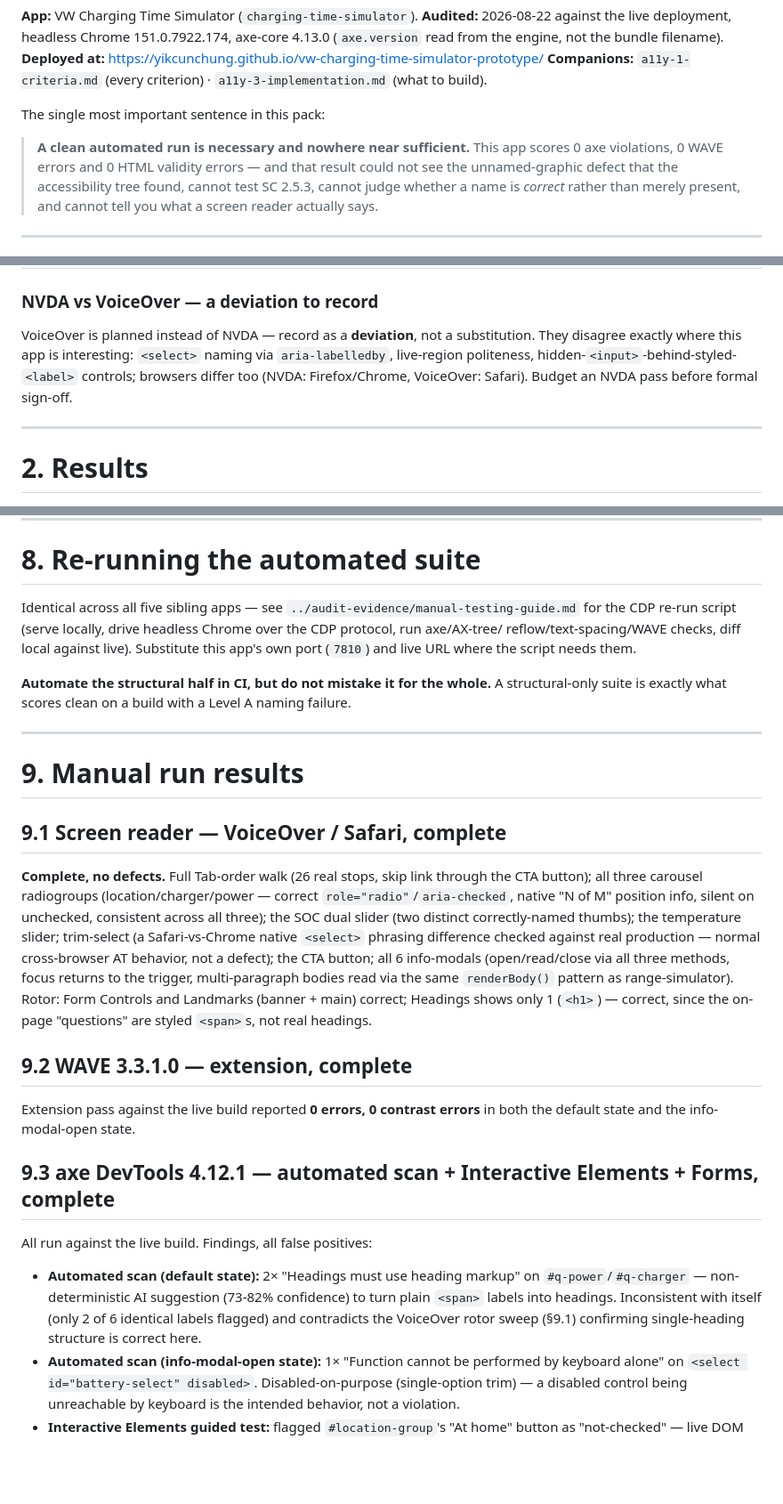
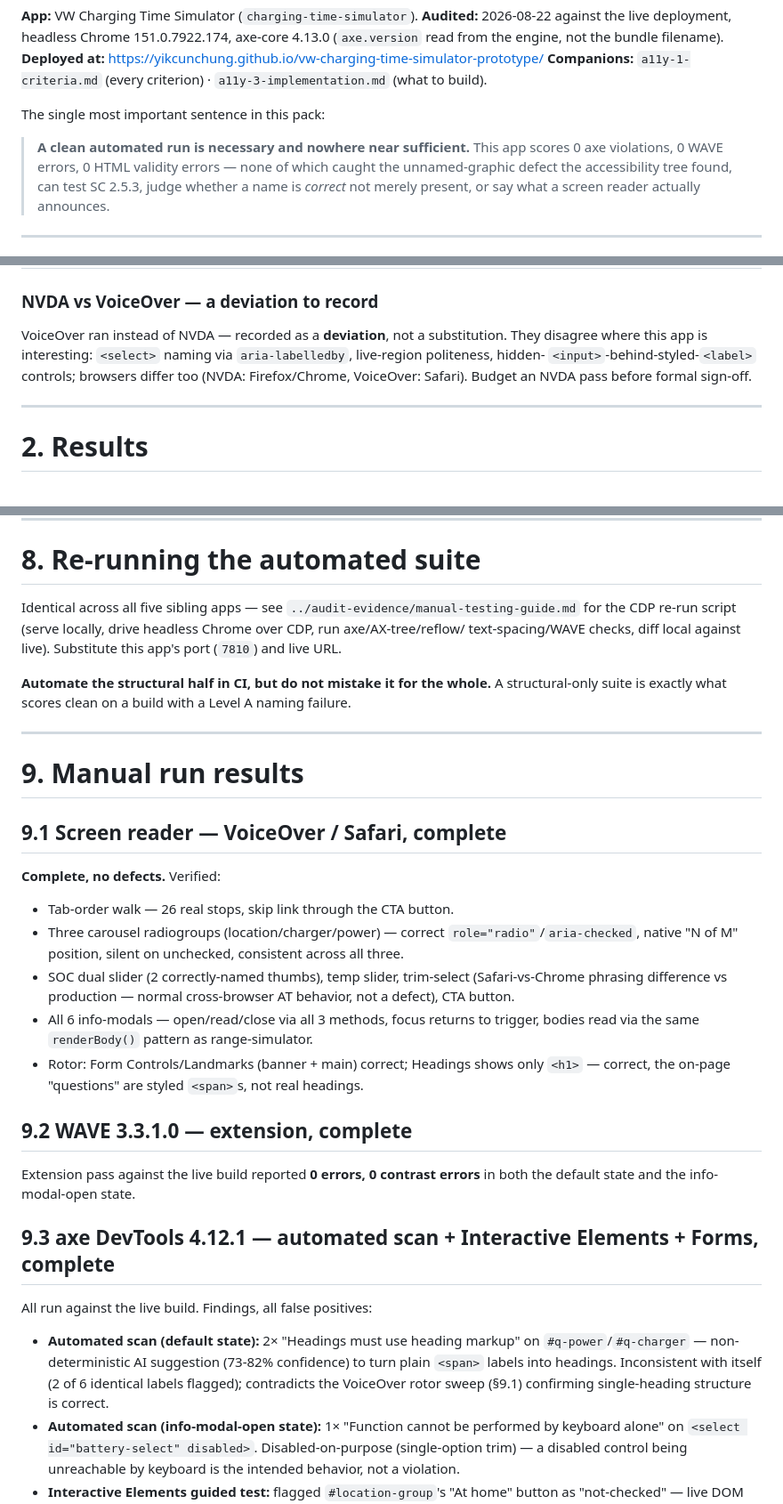
Before and after one commit to yikcunchung/vw-charging-time-simulator-prototype, a Markdown page: a11y-2-automated-testing.md, 3 parts joined by grey strips. Shown at 89% size. Rendered like a GitHub page; blank space fills up the shorter version.

```diff
--- a/a11y-2-automated-testing.md
+++ b/a11y-2-automated-testing.md
@@ -9,10 +9,9 @@
 The single most important sentence in this pack:
 
 > **A clean automated run is necessary and nowhere near sufficient.** This app scores 0 axe
-> violations, 0 WAVE errors and 0 HTML validity errors — and that result could not see the
-> unnamed-graphic defect that the accessibility tree found, cannot test SC 2.5.3, cannot judge
-> whether a name is *correct* rather than merely present, and cannot tell you what a screen reader
-> actually says.
+> violations, 0 WAVE errors, 0 HTML validity errors — none of which caught the unnamed-graphic
+> defect the accessibility tree found, can test SC 2.5.3, judge whether a name is *correct* not
+> merely present, or say what a screen reader actually announces.
 
 ---
 
@@ -48,10 +47,10 @@ The local `index.html` and the deployed build are **byte-identical**.
 
 ### NVDA vs VoiceOver — a deviation to record
 
-VoiceOver is planned instead of NVDA — record as a **deviation**, not a substitution. They disagree
-exactly where this app is interesting: `<select>` naming via `aria-labelledby`, live-region
-politeness, hidden-`<input>`-behind-styled-`<label>` controls; browsers differ too (NVDA:
-Firefox/Chrome, VoiceOver: Safari). Budget an NVDA pass before formal sign-off.
+VoiceOver ran instead of NVDA — recorded as a **deviation**, not a substitution. They disagree where
+this app is interesting: `<select>` naming via `aria-labelledby`, live-region politeness, hidden-
+`<input>`-behind-styled-`<label>` controls; browsers differ too (NVDA: Firefox/Chrome, VoiceOver:
+Safari). Budget an NVDA pass before formal sign-off.
 
 ---
 
@@ -241,9 +237,8 @@ Tick only what you actually observed against the central sign-off checklist in
 # 8. Re-running the automated suite
 
 Identical across all five sibling apps — see `../audit-evidence/manual-testing-guide.md` for the
-CDP re-run script (serve locally, drive headless Chrome over the CDP protocol, run axe/AX-tree/
-reflow/text-spacing/WAVE checks, diff local against live). Substitute this app's own port (`7810`)
-and live URL where the script needs them.
+CDP re-run script (serve locally, drive headless Chrome over CDP, run axe/AX-tree/reflow/
+text-spacing/WAVE checks, diff local against live). Substitute this app's port (`7810`) and live URL.
 
 **Automate the structural half in CI, but do not mistake it for the whole.** A structural-only suite
 is exactly what scores clean on a build with a Level A naming failure.
@@ -254,15 +249,16 @@ is exactly what scores clean on a build with a Level A naming failure.
 
 ## 9.1 Screen reader — VoiceOver / Safari, complete
 
-**Complete, no defects.** Full Tab-order walk (26 real stops, skip link through the CTA button);
-all three carousel radiogroups (location/charger/power — correct `role="radio"`/`aria-checked`,
-native "N of M" position info, silent on unchecked, consistent across all three); the SOC dual slider
-(two distinct correctly-named thumbs); the temperature slider; trim-select (a Safari-vs-Chrome native
-`<select>` phrasing difference checked against real production — normal cross-browser AT behavior,
-not a defect); the CTA button; all 6 info-modals (open/read/close via all three methods, focus
-returns to the trigger, multi-paragraph bodies read via the same `renderBody()` pattern as
-range-simulator). Rotor: Form Controls and Landmarks (banner + main) correct; Headings shows only 1
-(`<h1>`) — correct, since the on-page "questions" are styled `<span>`s, not real headings.
+**Complete, no defects.** Verified:
+- Tab-order walk — 26 real stops, skip link through the CTA button.
+- Three carousel radiogroups (location/charger/power) — correct `role="radio"`/`aria-checked`,
+  native "N of M" position, silent on unchecked, consistent across all three.
+- SOC dual slider (2 correctly-named thumbs), temp slider, trim-select (Safari-vs-Chrome phrasing
+  difference vs production — normal cross-browser AT behavior, not a defect), CTA button.
+- All 6 info-modals — open/read/close via all 3 methods, focus returns to trigger, bodies read via
+  the same `renderBody()` pattern as range-simulator.
+- Rotor: Form Controls/Landmarks (banner + main) correct; Headings shows only `<h1>` — correct, the
+  on-page "questions" are styled `<span>`s, not real headings.
 
 ## 9.2 WAVE 3.3.1.0 — extension, complete
 
@@ -274,8 +270,8 @@ state and the info-modal-open state.
 All run against the live build. Findings, all false positives:
 - **Automated scan (default state):** 2× "Headings must use heading markup" on `#q-power`/`#q-charger`
   — non-deterministic AI suggestion (73-82% confidence) to turn plain `<span>` labels into headings.
-  Inconsistent with itself (only 2 of 6 identical labels flagged) and contradicts the VoiceOver rotor
-  sweep (§9.1) confirming single-heading structure is correct here.
+  Inconsistent with itself (2 of 6 identical labels flagged); contradicts the VoiceOver rotor sweep
+  (§9.1) confirming single-heading structure is correct.
 - **Automated scan (info-modal-open state):** 1× "Function cannot be performed by keyboard alone" on
   `<select id="battery-select" disabled>`. Disabled-on-purpose (single-option trim) — a disabled
   control being unreachable by keyboard is the intended behavior, not a violation.
```
Also changed, not shown: other parts of a11y-2-automated-testing.md (+19 -22 lines), a11y-1-criteria.md (+27 -30 lines), a11y-3-implementation.md (+15 -22 lines).
